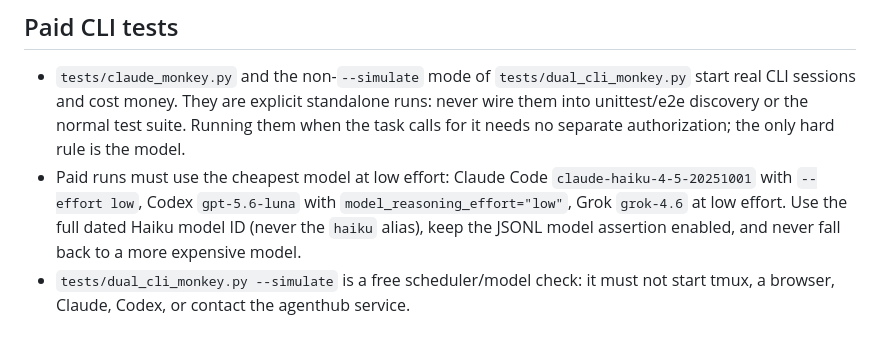
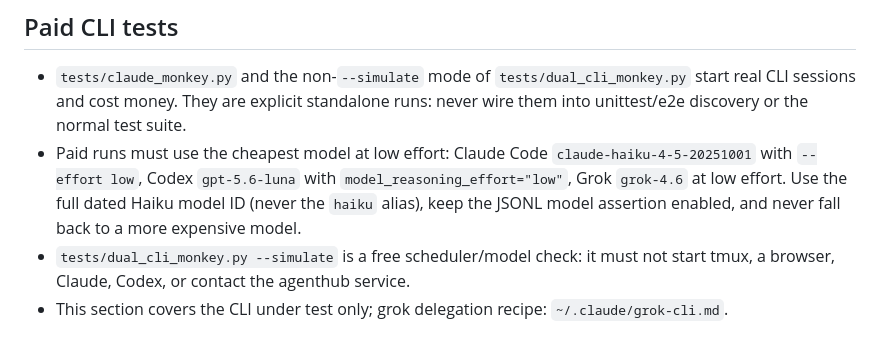
Before and after one commit to zengjian513f/agenthub, a Markdown page: AGENTS.md, the part around the change. GitHub-like rendering.

Commit message:
AGENTS: paid CLI tests — drop the authorization sentence, scope the rule to the CLI under test, point to the grok recipe
Co-Authored-By: Claude Opus 5 (1M context) <noreply@anthropic.com>
Claude-Session: https://claude.ai/code/session_01ETwfhJRcLThjgxNMapZttJ

```diff
--- a/AGENTS.md
+++ b/AGENTS.md
@@ -80,8 +80,7 @@
 - `tests/claude_monkey.py` and the non-`--simulate` mode of
   `tests/dual_cli_monkey.py` start real CLI sessions and cost money. They are
   explicit standalone runs: never wire them into unittest/e2e discovery or the
-  normal test suite. Running them when the task calls for it needs no separate
-  authorization; the only hard rule is the model.
+  normal test suite.
 - Paid runs must use the cheapest model at low effort: Claude Code
   `claude-haiku-4-5-20251001` with `--effort low`, Codex `gpt-5.6-luna` with
   `model_reasoning_effort="low"`, Grok `grok-4.6` at low effort. Use the full
@@ -89,3 +88,5 @@
   assertion enabled, and never fall back to a more expensive model.
 - `tests/dual_cli_monkey.py --simulate` is a free scheduler/model check: it must
   not start tmux, a browser, Claude, Codex, or contact the agenthub service.
+- This section covers the CLI under test only; grok delegation recipe:
+  `~/.claude/grok-cli.md`.
```
